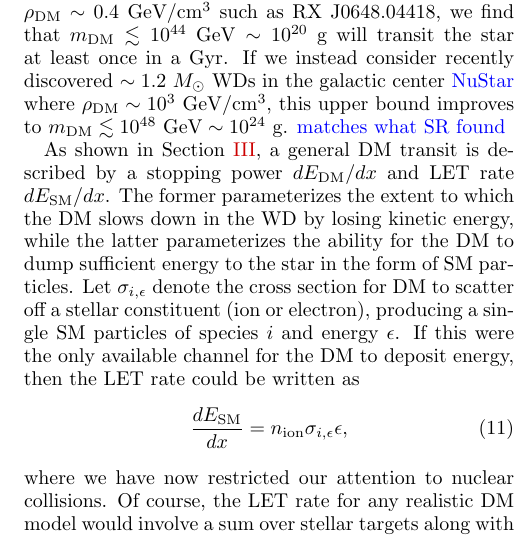
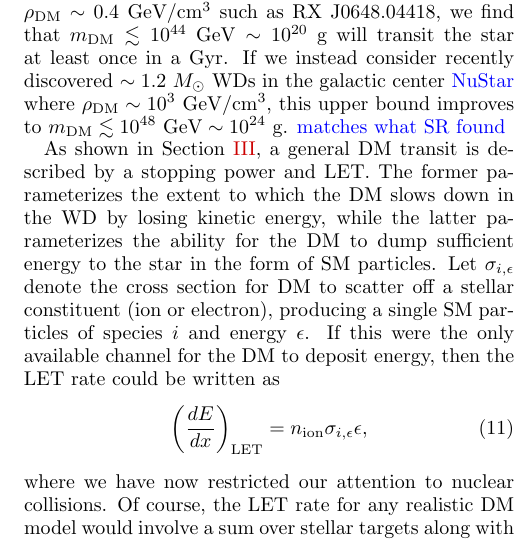
Before and after one commit to vijayoct27/Qballs, a LaTeX paper (White Dwarf Particle Detector.tex): part of one column of page 6 of 11, cut so that both start at the same text. Compiled offline with pdfLaTeX; a LaTeX package or settings file that is missing is left out.

Commit message:
consistent LET and SP labels

```diff
--- a/White Dwarf Particle Detector.tex
+++ b/White Dwarf Particle Detector.tex
@@ -237,10 +237,10 @@ N_\text{transits}  &= t_\text{WD} \cdot n_\text{DM} \sigma_g v \nonumber\\
 \end{align}
 where $v \sim 10^{-3}$ is the DM virial velocity \textcolor{red}{different for galactic center?}, and $\rho_{\text{DM}}$ is the energy density of DM in the region of interest. $\sigma_g$ denotes the capture cross section including a gravitational Sommerfeld enhancement. Considering a $1.2 ~M_{\odot}$ WD in the local dark matter halo $\rho_{\text{DM}} \sim 0.4~\text{GeV}/\text{cm}^3$ such as RX~J0648.04418, we find that $m_\text{DM} \lesssim 10^{44} ~\GeV \sim 10^{20} ~\text{g}$ will transit the star at least once in a Gyr. If we instead consider recently discovered $\sim 1.2 ~M_{\odot}$ WDs in the galactic center \textcolor{blue}{NuStar} where $\rho_{\text{DM}} \sim 10^3 ~\text{GeV}/\text{cm}^3$, this upper bound improves to $m_\text{DM} \lesssim 10^{48} ~\GeV \sim 10^{24} ~\text{g}$. \textcolor{blue}{matches what SR found}
 
-As shown in Section \ref{sec:DMexplode}, a general DM transit is described by a stopping power $d E_\text{DM}/dx$ and LET rate $dE_\text{SM} /dx$. The former parameterizes the extent to which the DM slows down in the WD by losing kinetic energy, while the latter parameterizes the ability for the DM to dump sufficient energy to the star in the form of SM particles. Let $\sigma_{i,\epsilon}$ denote the cross section for DM to scatter off a stellar constituent (ion or electron), producing a single SM particles of species $i$ and energy $\epsilon$. If this were the only available channel for the DM to deposit energy, then the LET rate could be written as
+As shown in Section \ref{sec:DMexplode}, a general DM transit is described by a stopping power and LET. The former parameterizes the extent to which the DM slows down in the WD by losing kinetic energy, while the latter parameterizes the ability for the DM to dump sufficient energy to the star in the form of SM particles. Let $\sigma_{i,\epsilon}$ denote the cross section for DM to scatter off a stellar constituent (ion or electron), producing a single SM particles of species $i$ and energy $\epsilon$. If this were the only available channel for the DM to deposit energy, then the LET rate could be written as
 \begin{align}
 \label{eq:schematicLET}
-\frac{d E_\text{SM}}{d x} = n_\text{ion} \sigma_{i,\epsilon} \epsilon,
+  \left( \frac{d E}{d x} \right)_\text{LET} = n_\text{ion} \sigma_{i,\epsilon} \epsilon,
 \end{align}
 where we have now restricted our attention to nuclear collisions. Of course, the LET rate for any realistic DM model would involve a sum over stellar targets along with species $i$ (of variable numbers) that could be produced, as well as an integral over the produced particle energy spectrum. For simplicity, we will assume a schematic picture in which \eqref{eq:schematicLET} adequately describes the DM transit through a WD. The heating length of any such interaction is simply $L_i(\epsilon)$, which was explicitly calculated in Section \ref{sec:HeatingLength} for hadrons, electrons, and photons. In addition, we make a sensible assumption that the stopping power and LET are equal - that is, the DM loses kinetic energy at the same rate as energy is deposited to the WD. As a result, condition \eqref{eq:CrustCondition} takes the simple form
 \begin{equation}
```
Also changed, not shown: White Dwarf Particle Detector.tex (2 more changed lines).
